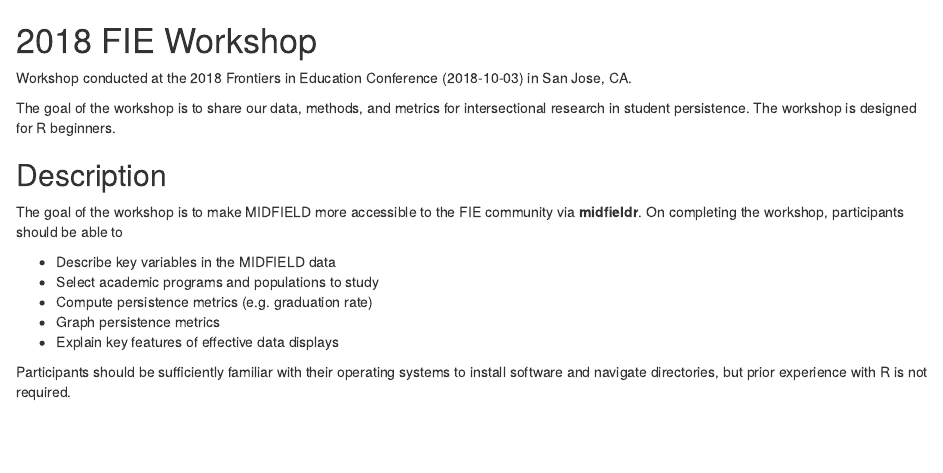
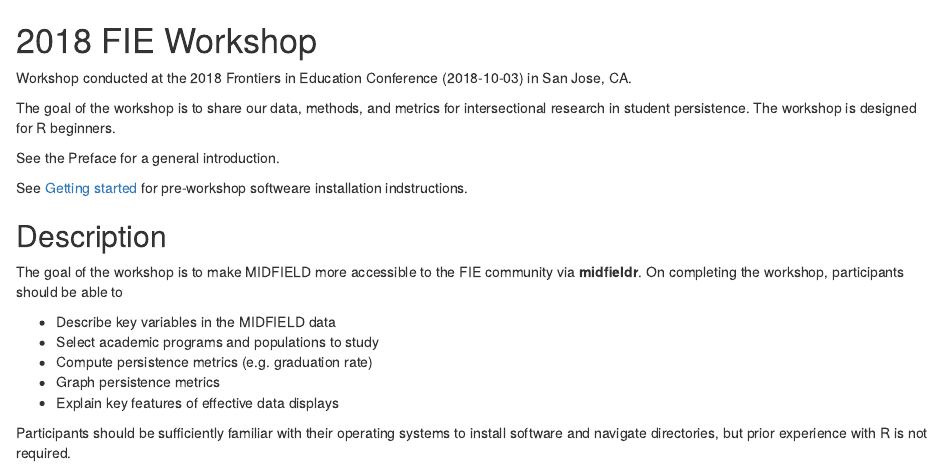
Before and after one commit to MIDFIELDR/2019-midfield-institute, an R Markdown document (02-workshop.Rmd): the page in a window 1100 px wide, from its top. Rendered offline with R 4.5, knitr and Pandoc, with nearby package versions; drawn as R Markdown's standard HTML page in place of the format the file asks for.

Commit message:
cross-ref

```diff
--- a/02-workshop.Rmd
+++ b/02-workshop.Rmd
@@ -8,6 +8,10 @@ opts_chunk$set(echo=FALSE)
 Workshop conducted at the 2018 Frontiers in Education Conference (2018-10-03) in San Jose, CA.
 
 The goal of the workshop is to share our data, methods, and metrics for intersectional research in student persistence. The workshop is designed for R beginners.
+
+See the Preface for a general introduction.
+
+See [Getting started](\ref{#getting-started}) for pre-workshop softweare installation indstructions.
 
 
 ## Description  {-}
```
Also changed, not shown: docs/search_index.json, 1 other file.
